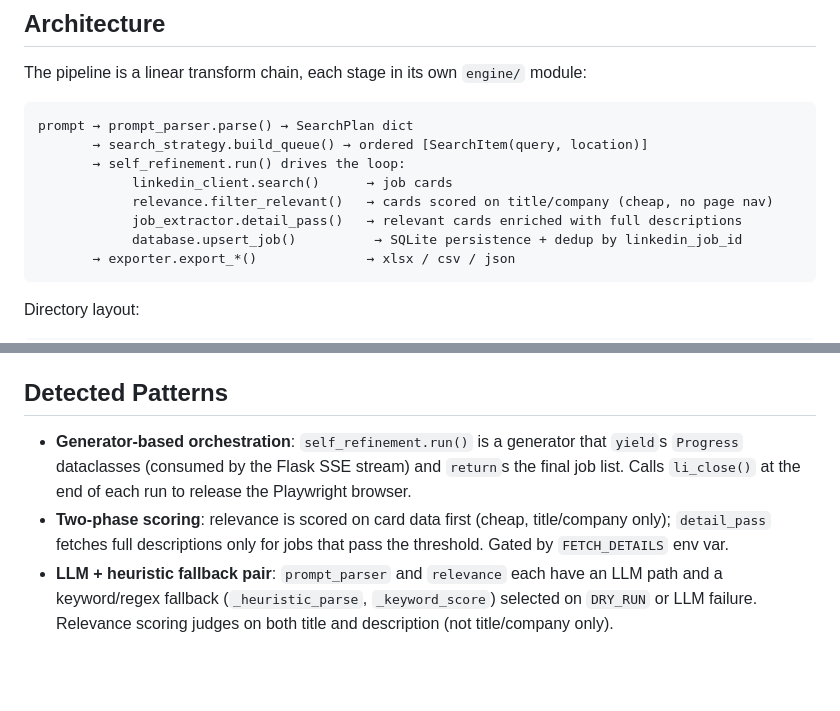
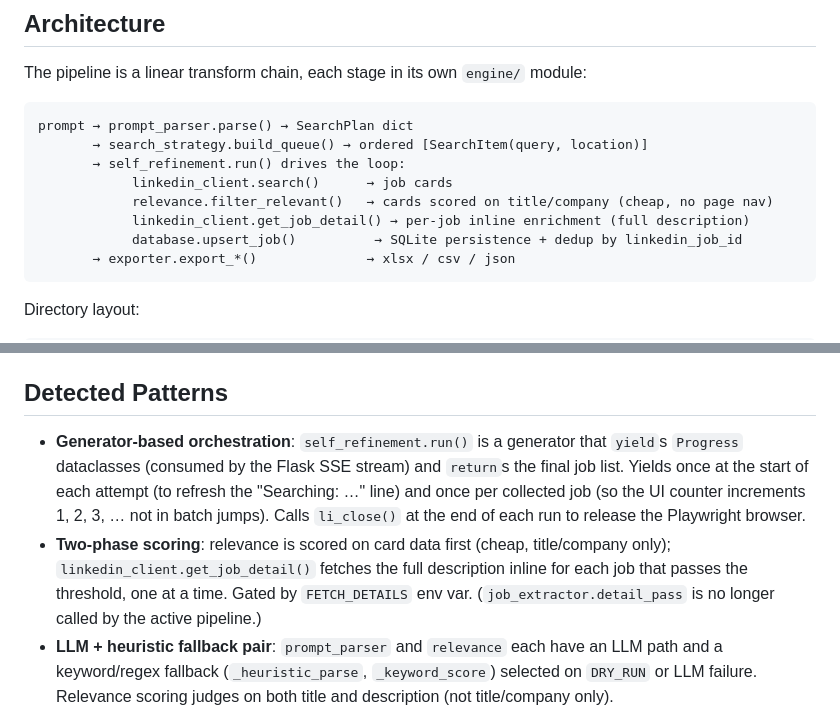
Before and after one commit to k121mayur/linkedin-scraping, a Markdown page: CLAUDE.md, 2 parts joined by grey strips. Rendered like a GitHub page; blank space fills up the shorter version.

Commit message:
chore: update CLAUDE.md [auto-memory]

````diff
--- a/CLAUDE.md
+++ b/CLAUDE.md
@@ -56,7 +56,7 @@ prompt → prompt_parser.parse() → SearchPlan dict
        → self_refinement.run() drives the loop:
             linkedin_client.search()      → job cards
             relevance.filter_relevant()   → cards scored on title/company (cheap, no page nav)
-            job_extractor.detail_pass()   → relevant cards enriched with full descriptions
+            linkedin_client.get_job_detail() → per-job inline enrichment (full description)
             database.upsert_job()          → SQLite persistence + dedup by linkedin_job_id
        → exporter.export_*()              → xlsx / csv / json
 ```
@@ -103,8 +103,8 @@ HTTP endpoints (in `app.py`): `GET /`, `POST /scrape` (→ run_id), `GET /stream
 <!-- AUTO-MANAGED: patterns -->
 ## Detected Patterns
 
-- **Generator-based orchestration**: `self_refinement.run()` is a generator that `yield`s `Progress` dataclasses (consumed by the Flask SSE stream) and `return`s the final job list. Calls `li_close()` at the end of each run to release the Playwright browser.
-- **Two-phase scoring**: relevance is scored on card data first (cheap, title/company only); `detail_pass` fetches full descriptions only for jobs that pass the threshold. Gated by `FETCH_DETAILS` env var.
+- **Generator-based orchestration**: `self_refinement.run()` is a generator that `yield`s `Progress` dataclasses (consumed by the Flask SSE stream) and `return`s the final job list. Yields once at the start of each attempt (to refresh the "Searching: …" line) and once per collected job (so the UI counter increments 1, 2, 3, … not in batch jumps). Calls `li_close()` at the end of each run to release the Playwright browser.
+- **Two-phase scoring**: relevance is scored on card data first (cheap, title/company only); `linkedin_client.get_job_detail()` fetches the full description inline for each job that passes the threshold, one at a time. Gated by `FETCH_DETAILS` env var. (`job_extractor.detail_pass` is no longer called by the active pipeline.)
 - **LLM + heuristic fallback pair**: `prompt_parser` and `relevance` each have an LLM path and a keyword/regex fallback (`_heuristic_parse`, `_keyword_score`) selected on `DRY_RUN` or LLM failure. Relevance scoring judges on both title and description (not title/company only).
 - **Provider dispatch map**: `llm_client` selects `_call_openai`/`_call_ollama`/`_call_anthropic` from a dict keyed on `LLM_PROVIDER`.
 - **Conditional x-api-key + browser UA**: Ollama calls only attach `x-api-key` when `_is_real_key(LLM_API_KEY)` returns true (Silicon Mango endpoint is keyless by default); all providers send a browser-like `_USER_AGENT` to avoid HTTP 403 from the reverse proxy.
````
